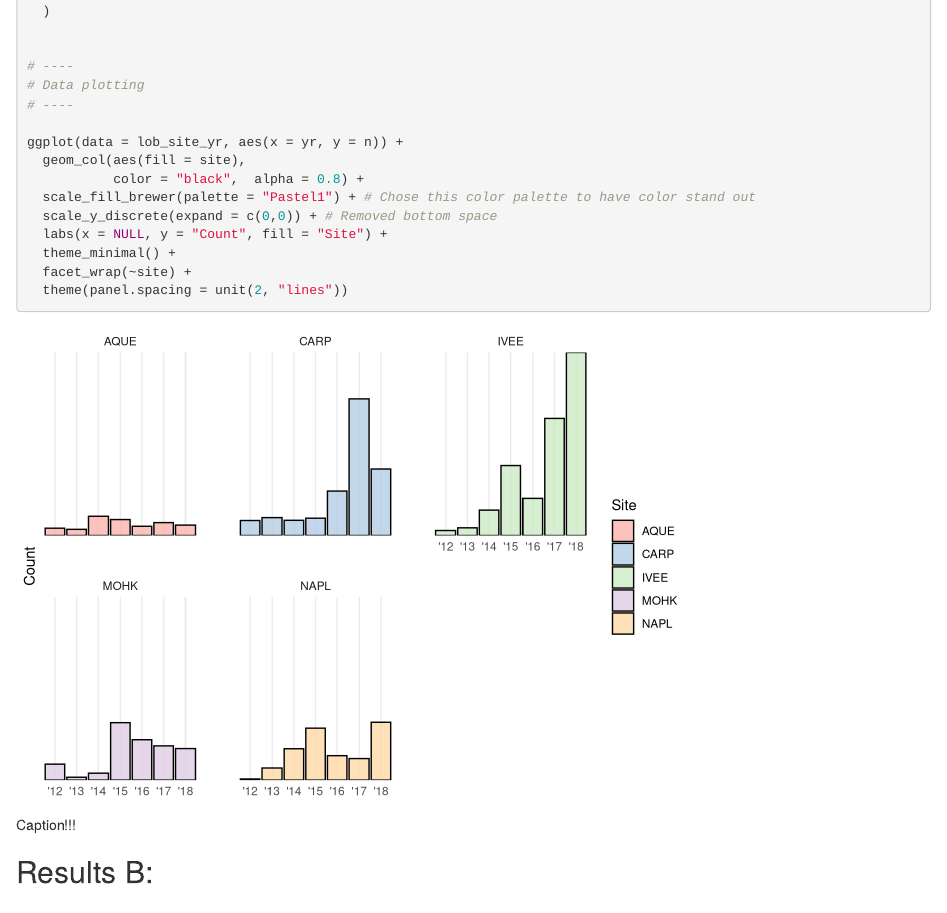
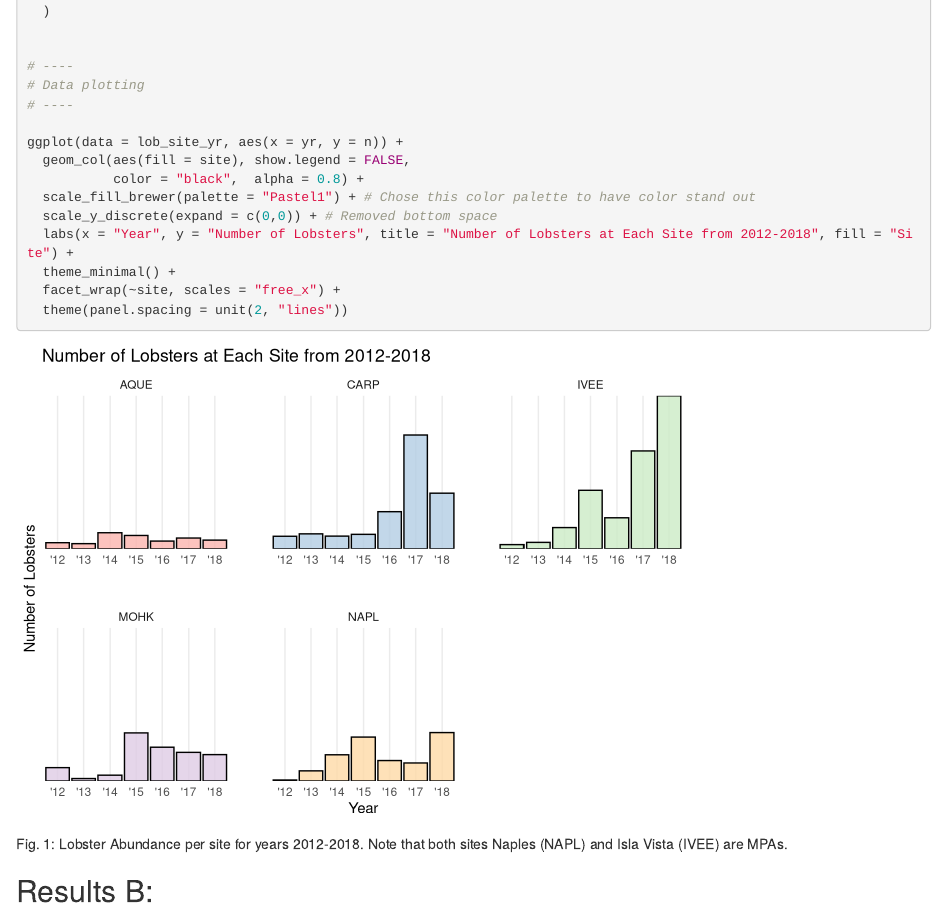
Before and after one commit to oswaldof4/esm206Ass4Lobsters, an R Markdown document (Kat_Waldo_ESM206_Ass4_Lobsters.Rmd): the page in a window 1100 px wide, from 1300 px down. Rendered offline with R 4.5, knitr and Pandoc, with nearby package versions; column names are cleaned by a stand-in for the janitor package.

Commit message:
adjusting the x axis etc. for part A

````diff
--- a/Kat_Waldo_ESM206_Ass4_Lobsters.Rmd
+++ b/Kat_Waldo_ESM206_Ass4_Lobsters.Rmd
@@ -75,16 +75,16 @@ lob_site_yr <- tidy_lob %>%
 # ----
 
 ggplot(data = lob_site_yr, aes(x = yr, y = n)) +
-  geom_col(aes(fill = site),
+  geom_col(aes(fill = site), show.legend = FALSE,
            color = "black",  alpha = 0.8) +
   scale_fill_brewer(palette = "Pastel1") + # Chose this color palette to have color stand out
   scale_y_discrete(expand = c(0,0)) + # Removed bottom space
-  labs(x = NULL, y = "Count", fill = "Site") +
+  labs(x = "Year", y = "Number of Lobsters", title = "Number of Lobsters at Each Site from 2012-2018", fill = "Site") +
   theme_minimal() +
-  facet_wrap(~site) +
+  facet_wrap(~site, scales = "free_x") +
   theme(panel.spacing = unit(2, "lines"))
 ```
-Caption!!!
+Fig. 1: Lobster Abundance per site for years 2012-2018. Note that both sites Naples (NAPL) and Isla Vista (IVEE) are MPAs.
 
 
 ## Results B:
````
Also changed, not shown: Kat_Waldo_ESM206_Ass4_Lobsters.html.
